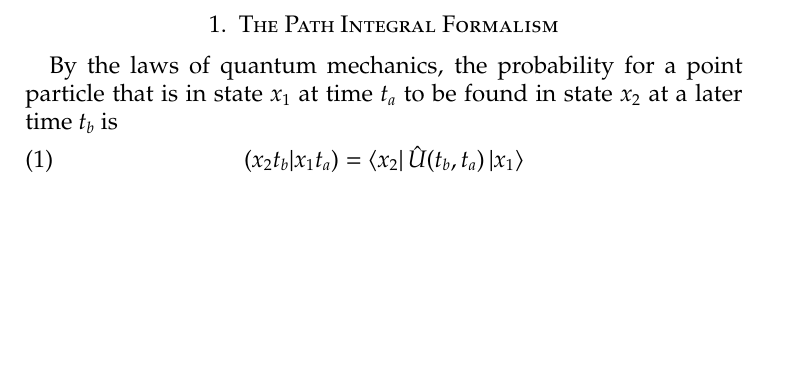
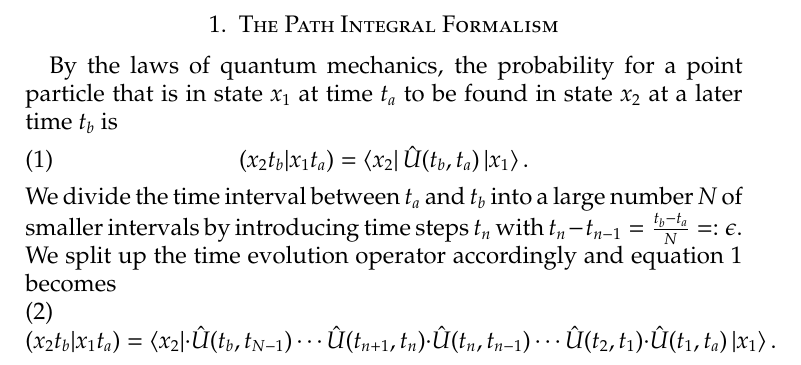
Before and after one commit to j-cb/Saddle-Path, a LaTeX paper (sp.tex, which reads PathIntegralFormalism.tex): part of the page, cut so that both start at the same text, the shorter picture padded with empty space. Compiled offline with pdfLaTeX.

Commit message:
Update PathIntegralFormalism.tex

```diff
--- a/PathIntegralFormalism.tex
+++ b/PathIntegralFormalism.tex
@@ -2,5 +2,9 @@
 
 By the laws of quantum mechanics, the probability for a point particle that is in state $x_1$ at time $t_a$ to be found in state $x_2$ at a later time $t_b$ is
 \begin{equation} \label{qmtp}
-  (x_2 t_b | x_1 t_a) = \bra{x_2}\hat{U}(t_b,t_a)\ket{x_1}
+  (x_2 t_b | x_1 t_a) = \bra{x_2}\hat{U}(t_b,t_a)\ket{x_1}.
 \end{equation}
+We divide the time interval between $t_a$ and $t_b$ into a large number $N$ of smaller intervals by introducing time steps $t_n$ with $t_n -t_{n-1} = \frac{t_b - t_a}{N} =:\epsilon$. We split up the time evolution operator accordingly and equation \ref{qmtp} becomes
+\begin{equation} \label{qmtpn}
+  (x_2 t_b | x_1 t_a) = \bra{x_2}\cdot\hat{U}(t_b,t_{N-1}) \cdots \hat{U}(t_{n+1},t_n)\cdot\hat{U}(t_n,t_{n-1}) \cdots \hat{U}(t_2,t_1)\cdot\hat{U}(t_1,t_a)\ket{x_1}.
+\end{equation}
```
